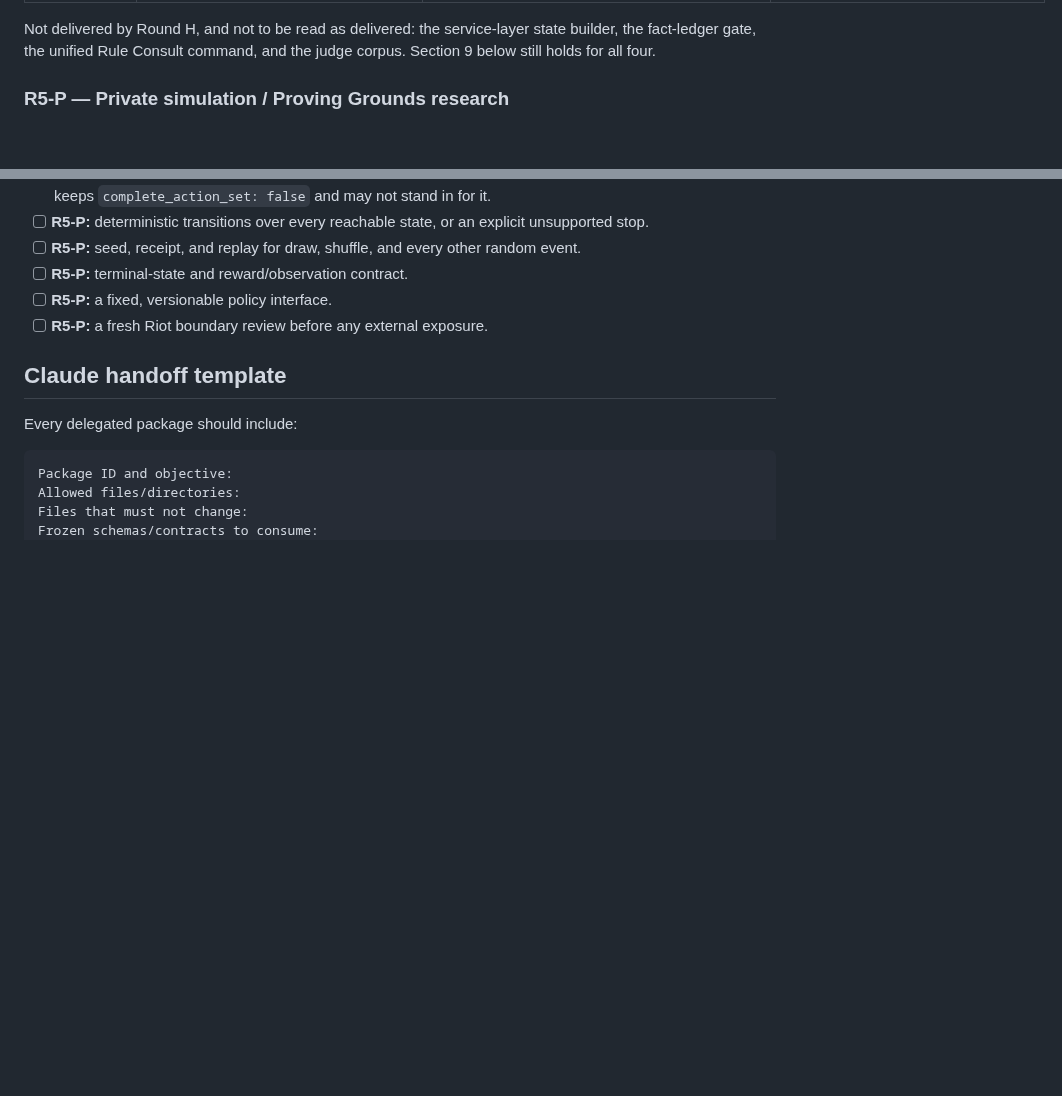
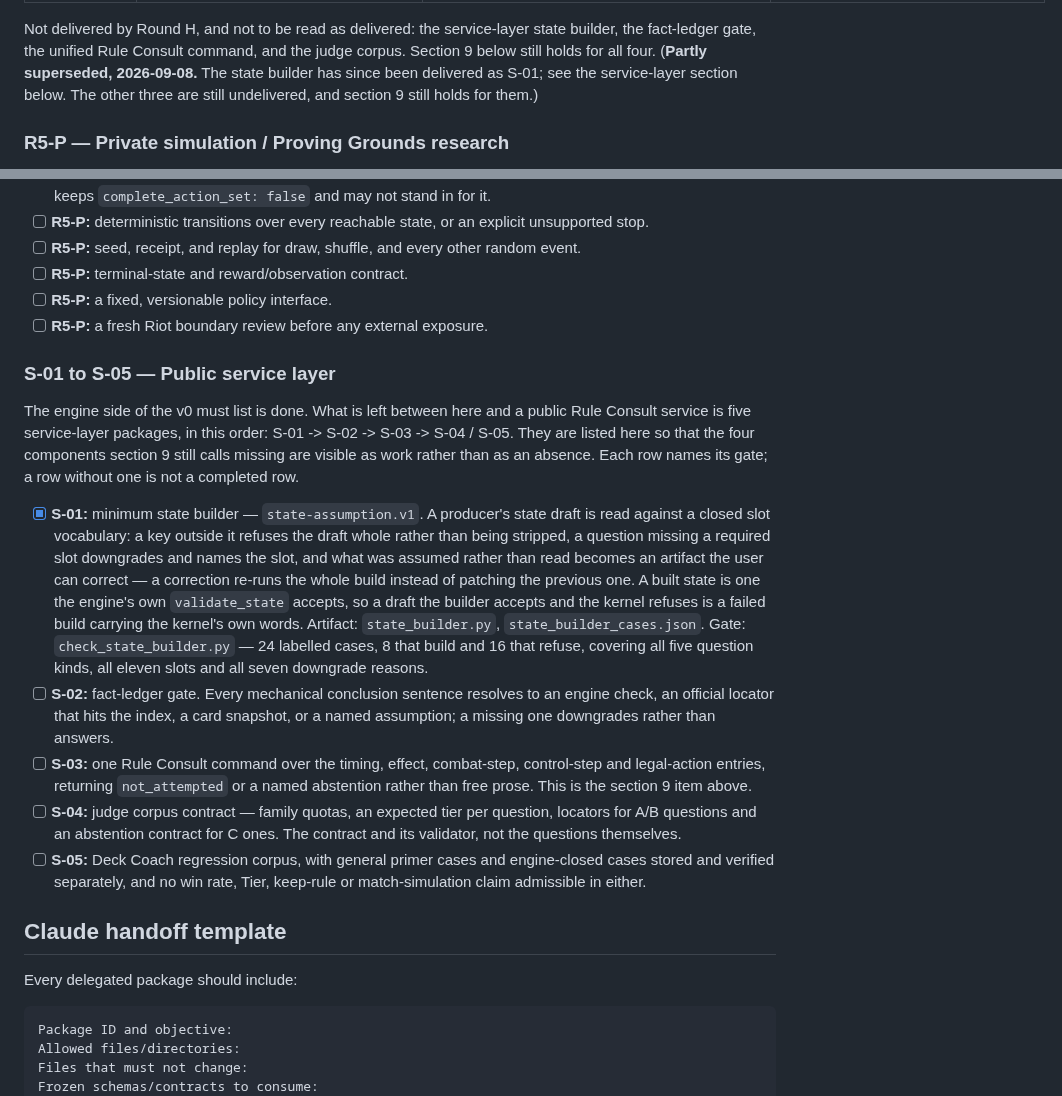
Before and after one commit to Zaious/riftbound-chronicle, a Markdown page: docs/plans/ENGINE_AND_SYSTEMS_COMPLETION_CHECKLIST.md, 2 parts joined by grey strips. Drawn GitHub-style; blank space fills up the shorter version.

Commit message:
docs(checklist): S-01 on the ledger, and the service layer with it
The state builder was one of four components the Round H section called
undelivered; that sentence is now marked partly superseded rather than
rewritten, so the reading it had at the time survives.

S-02 to S-05 go on as unchecked rows. They were only ever visible in the
private execution plan, and four known pieces of service work that the public
checklist cannot see are exactly the omission the reconciliation set out to
prevent. 177/99 becomes 178/103.

Co-Authored-By: Claude Opus 5 <noreply@anthropic.com>

```diff
--- a/docs/plans/ENGINE_AND_SYSTEMS_COMPLETION_CHECKLIST.md
+++ b/docs/plans/ENGINE_AND_SYSTEMS_COMPLETION_CHECKLIST.md
@@ -979,6 +979,9 @@ private-overlay data and are **not** part of a public clone.
 Not delivered by Round H, and not to be read as delivered: the service-layer
 state builder, the fact-ledger gate, the unified Rule Consult command, and the
 judge corpus. Section 9 below still holds for all four.
+(**Partly superseded, 2026-09-08.** The state builder has since been delivered
+as S-01; see the service-layer section below. The other three are still
+undelivered, and section 9 still holds for them.)
 
 ### R5-P — Private simulation / Proving Grounds research
 
@@ -1005,6 +1008,39 @@ superseded rows in section 4).
 - [ ] **R5-P:** a fixed, versionable policy interface.
 - [ ] **R5-P:** a fresh Riot boundary review before any external exposure.
 
+### S-01 to S-05 — Public service layer
+
+The engine side of the v0 must list is done. What is left between here and a
+public Rule Consult service is five service-layer packages, in this order:
+S-01 -> S-02 -> S-03 -> S-04 / S-05. They are listed here so that the four
+components section 9 still calls missing are visible as work rather than as an
+absence. Each row names its gate; a row without one is not a completed row.
+
+- [x] **S-01:** minimum state builder — `state-assumption.v1`. A producer's
+  state draft is read against a closed slot vocabulary: a key outside it
+  refuses the draft whole rather than being stripped, a question missing a
+  required slot downgrades and names the slot, and what was assumed rather
+  than read becomes an artifact the user can correct — a correction re-runs
+  the whole build instead of patching the previous one. A built state is one
+  the engine's own `validate_state` accepts, so a draft the builder accepts
+  and the kernel refuses is a failed build carrying the kernel's own words.
+  Artifact: `state_builder.py`, `state_builder_cases.json`.
+  Gate: `check_state_builder.py` — 24 labelled cases, 8 that build and 16 that
+  refuse, covering all five question kinds, all eleven slots and all seven
+  downgrade reasons.
+- [ ] **S-02:** fact-ledger gate. Every mechanical conclusion sentence resolves
+  to an engine check, an official locator that hits the index, a card snapshot,
+  or a named assumption; a missing one downgrades rather than answers.
+- [ ] **S-03:** one Rule Consult command over the timing, effect, combat-step,
+  control-step and legal-action entries, returning `not_attempted` or a named
+  abstention rather than free prose. This is the section 9 item above.
+- [ ] **S-04:** judge corpus contract — family quotas, an expected tier per
+  question, locators for A/B questions and an abstention contract for C ones.
+  The contract and its validator, not the questions themselves.
+- [ ] **S-05:** Deck Coach regression corpus, with general primer cases and
+  engine-closed cases stored and verified separately, and no win rate, Tier,
+  keep-rule or match-simulation claim admissible in either.
+
 ## Claude handoff template
 
 Every delegated package should include:
```
